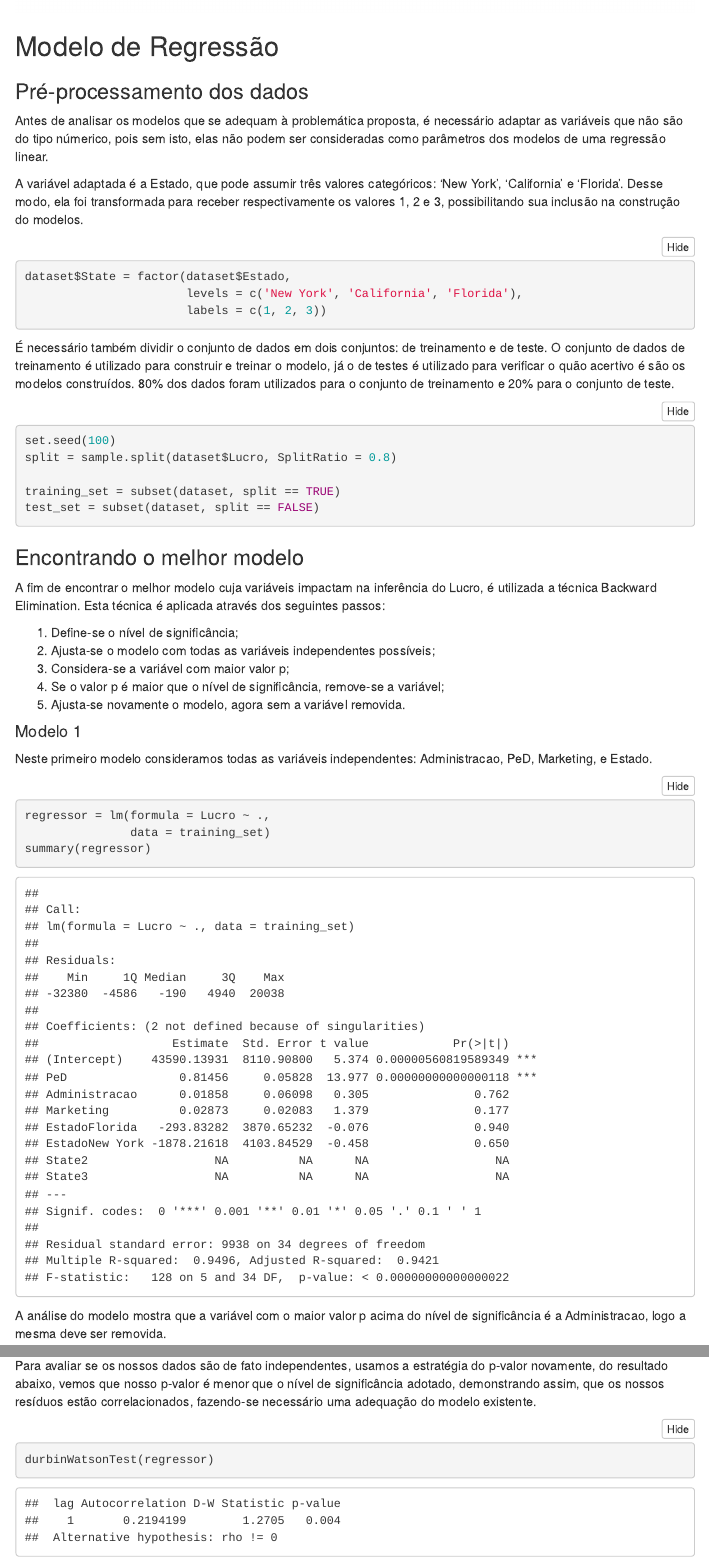
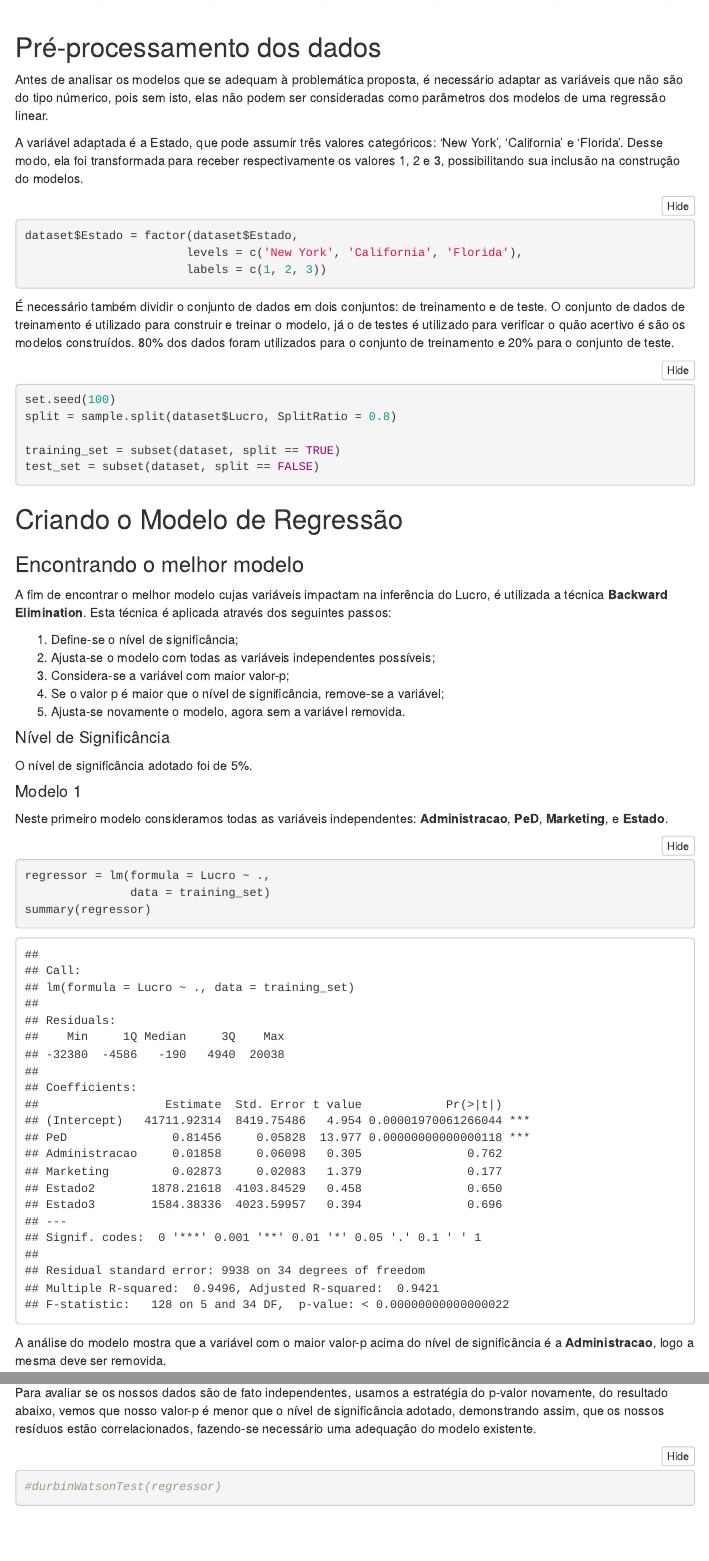
Before and after one commit to mateusoliveira2/linear-regression-work, an R Markdown document (reports/regressao-linear-analise.Rmd): the page in a window 1100 px wide, from 6440 px down before the commit and from 6160 px down after it, so that both start at the same text, and a second part further down, joined at a grey line. Rendered offline with R 4.5, knitr and Pandoc, with nearby package versions; folded parts are opened; menus at the side of the page are left out.

Commit message:
Fix #12 and add preprocessing section

````diff
--- a/reports/regressao-linear-analise.Rmd
+++ b/reports/regressao-linear-analise.Rmd
@@ -22,7 +21,7 @@ library(ggplot2)
 library(corrplot)
 library(caTools)
 library(lmtest)
-library(car)
+#library(car)
 
 knitr::opts_chunk$set(tidy = FALSE, fig.width = 8, fig.height = 6, echo = TRUE)
 
@@ -120,16 +119,14 @@ ggplot(data = dataset) +
     labs(x = "", y = "Lucro", title = "Lucros por estados")
 ```
 
-## Modelo de Regressão
-
-### Pré-processamento dos dados
+## Pré-processamento dos dados
 
 Antes de analisar os modelos que se adequam à problemática proposta, é necessário adaptar as variáveis que não são do tipo númerico, pois sem isto, elas não podem ser consideradas como parâmetros dos modelos de uma regressão linear.
 
 A variável adaptada é a Estado, que pode assumir três valores categóricos: 'New York', 'California' e 'Florida'. Desse modo, ela foi transformada para receber respectivamente os valores 1, 2 e 3, possibilitando sua inclusão na construção do modelos.
 
 ```{r}
-dataset$State = factor(dataset$Estado,
+dataset$Estado = factor(dataset$Estado,
                        levels = c('New York', 'California', 'Florida'),
                        labels = c(1, 2, 3))
 ```
@@ -145,20 +142,25 @@ training_set = subset(dataset, split == TRUE)
 test_set = subset(dataset, split == FALSE)
 ```
 
+## Criando o Modelo de Regressão
+
 ### Encontrando o melhor modelo
 
-A fim de encontrar o melhor modelo cuja variáveis impactam na inferência do Lucro, é utilizada a técnica Backward Elimination. Esta técnica é aplicada através dos seguintes passos:
+A fim de encontrar o melhor modelo cujas variáveis impactam na inferência do Lucro, é utilizada a técnica **Backward Elimination**. Esta técnica é aplicada através dos seguintes passos:
 
 1) Define-se o nível de significância;
 2) Ajusta-se o modelo com todas as variáveis independentes possíveis;
-3) Considera-se a variável com maior valor p;
+3) Considera-se a variável com maior valor-p;
 4) Se o valor p é maior que o nível de significância, remove-se a variável;
 5) Ajusta-se novamente o modelo, agora sem a variável removida.
 
+#### Nível de Significância
+
+O nível de significância adotado foi de 5%.
 
 #### Modelo 1
 
-Neste primeiro modelo consideramos todas as variáveis independentes: Administracao, PeD, Marketing, e Estado.
+Neste primeiro modelo consideramos todas as variáveis independentes: **Administracao**, **PeD**, **Marketing**, e **Estado**.
 
 ```{r}
 regressor = lm(formula = Lucro ~ .,
@@ -166,7 +168,7 @@ regressor = lm(formula = Lucro ~ .,
 summary(regressor)
 ```
 
-A análise do modelo mostra que a variável com o maior valor p acima do nível de significância é a Administracao, logo a mesma deve ser removida.
+A análise do modelo mostra que a variável com o maior valor-p acima do nível de significância é a **Administracao**, logo a mesma deve ser removida.
 
 
 #### Modelo 2
@@ -319,8 +321,8 @@ bptest(regressor)
 
 Usamos a estatística Durbin-Watson para testar a presença de autocorrelação nos resíduos. A autocorrelação significa que os um resíduo está correlacionado ao outro, ou seja, um resíduo afeta o valor do outro. Quando isso ocorre, a regressão de mínimos quadrados pode subestimar o erro padrão dos coeficientes. Os erros padrão subestimados podem fazer com que seus preditores pareçam significativos quando eles não são.
 
-Para avaliar se os nossos dados são de fato independentes, usamos a estratégia do p-valor novamente, do resultado abaixo, vemos que nosso p-valor é menor que o nível de significância adotado, demonstrando assim, que os nossos resíduos estão correlacionados, fazendo-se necessário uma adequação do modelo existente.
+Para avaliar se os nossos dados são de fato independentes, usamos a estratégia do p-valor novamente, do resultado abaixo, vemos que nosso valor-p é menor que o nível de significância adotado, demonstrando assim, que os nossos resíduos estão correlacionados, fazendo-se necessário uma adequação do modelo existente.
 
 ```{r}
-durbinWatsonTest(regressor)
+#durbinWatsonTest(regressor)
 ```
````
Also changed, not shown: reports/regressao-linear-analise.html, reports/regressao-linear-analise.Rmd (23 more changed lines).
